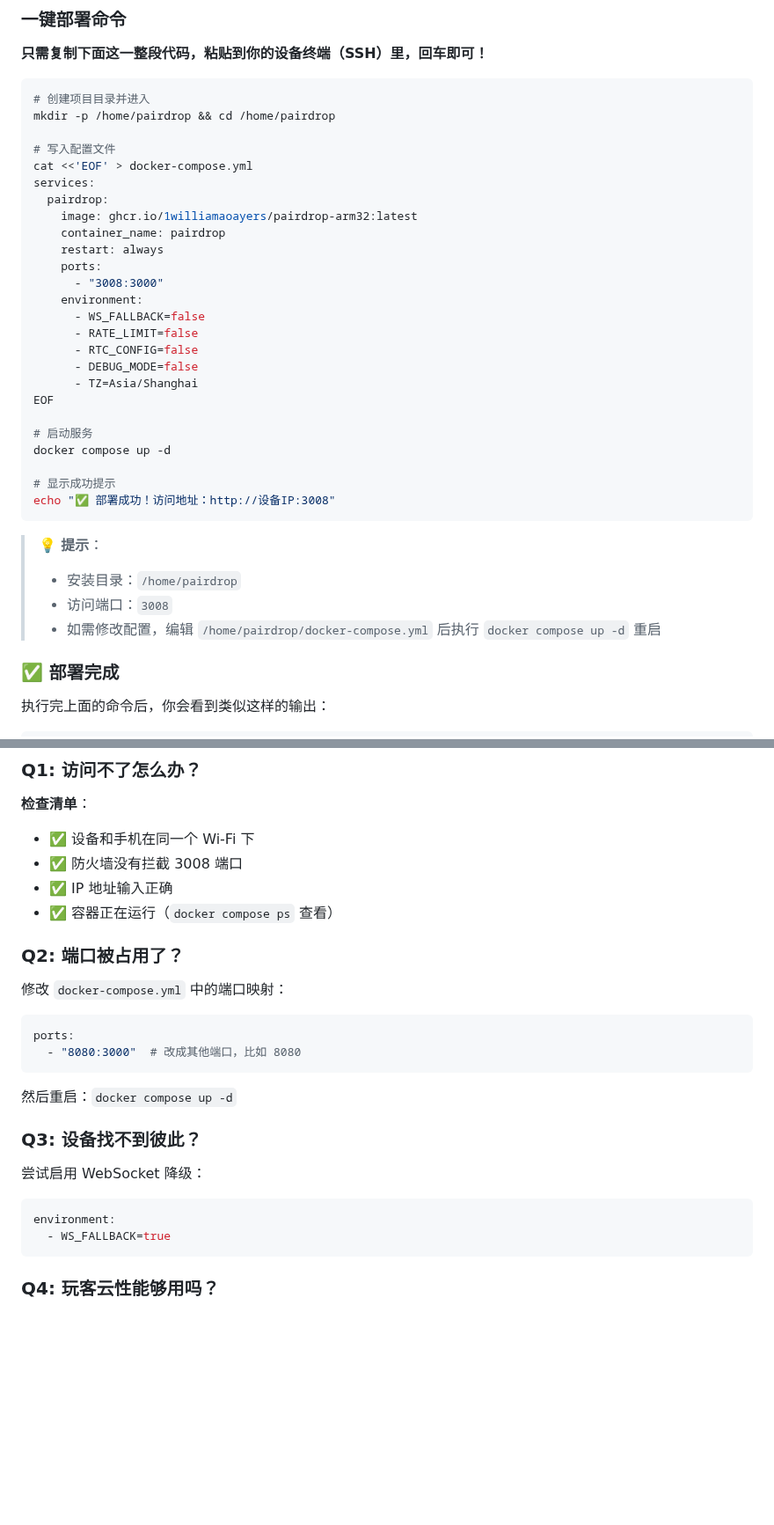
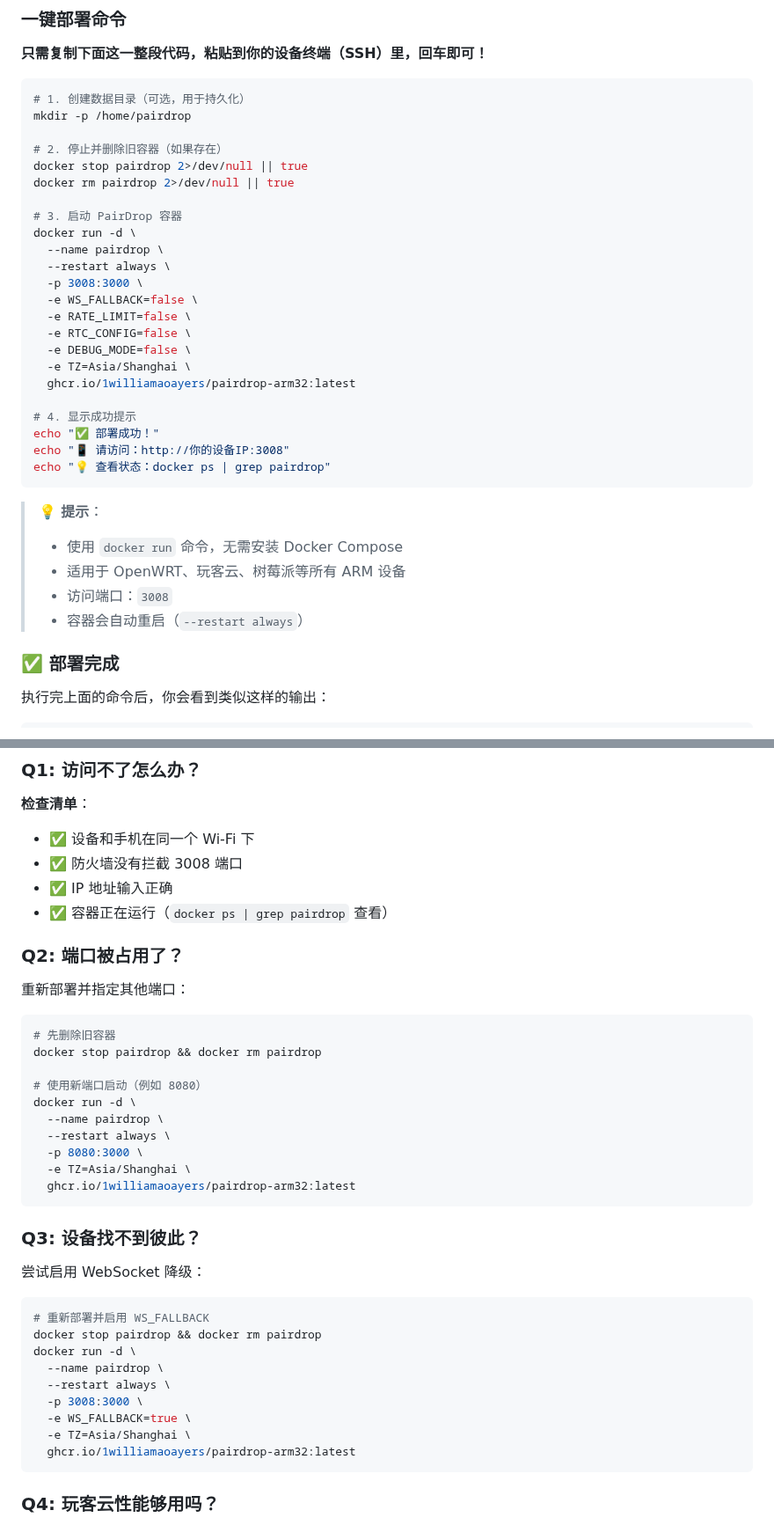
Before and after one commit to 1williamaoayers/PairDrop-arm32, a Markdown page: README.md, 2 parts joined by grey strips. Shown at 88% size. Rendered like a GitHub page; blank space fills up the shorter version.

````diff
--- a/README.md
+++ b/README.md
@@ -29,37 +29,36 @@
 **只需复制下面这一整段代码，粘贴到你的设备终端（SSH）里，回车即可！**
 
 ```bash
-# 创建项目目录并进入
-mkdir -p /home/pairdrop && cd /home/pairdrop
+# 1. 创建数据目录（可选，用于持久化）
+mkdir -p /home/pairdrop
 
-# 写入配置文件
-cat <<'EOF' > docker-compose.yml
-services:
-  pairdrop:
-    image: ghcr.io/1williamaoayers/pairdrop-arm32:latest
-    container_name: pairdrop
-    restart: always
-    ports:
-      - "3008:3000"
-    environment:
-      - WS_FALLBACK=false
-      - RATE_LIMIT=false
-      - RTC_CONFIG=false
-      - DEBUG_MODE=false
-      - TZ=Asia/Shanghai
-EOF
+# 2. 停止并删除旧容器（如果存在）
+docker stop pairdrop 2>/dev/null || true
+docker rm pairdrop 2>/dev/null || true
 
-# 启动服务
-docker compose up -d
+# 3. 启动 PairDrop 容器
+docker run -d \
+  --name pairdrop \
+  --restart always \
+  -p 3008:3000 \
+  -e WS_FALLBACK=false \
+  -e RATE_LIMIT=false \
+  -e RTC_CONFIG=false \
+  -e DEBUG_MODE=false \
+  -e TZ=Asia/Shanghai \
+  ghcr.io/1williamaoayers/pairdrop-arm32:latest
 
-# 显示成功提示
-echo "✅ 部署成功！访问地址：http://设备IP:3008"
+# 4. 显示成功提示
+echo "✅ 部署成功！"
+echo "📱 请访问：http://你的设备IP:3008"
+echo "💡 查看状态：docker ps | grep pairdrop"
 ```
 
 > **💡 提示**：
-> - 安装目录：`/home/pairdrop`
+> - 使用 `docker run` 命令，无需安装 Docker Compose
+> - 适用于 OpenWRT、玩客云、树莓派等所有 ARM 设备
 > - 访问端口：`3008`
-> - 如需修改配置，编辑 `/home/pairdrop/docker-compose.yml` 后执行 `docker compose up -d` 重启
+> - 容器会自动重启（`--restart always`）
 
 ### ✅ 部署完成
 
@@ -199,26 +204,39 @@ docker-compose --version
 - ✅ 设备和手机在同一个 Wi-Fi 下
 - ✅ 防火墙没有拦截 3008 端口
 - ✅ IP 地址输入正确
-- ✅ 容器正在运行（`docker compose ps` 查看）
+- ✅ 容器正在运行（`docker ps | grep pairdrop` 查看）
 
 ### Q2: 端口被占用了？
 
-修改 `docker-compose.yml` 中的端口映射：
+重新部署并指定其他端口：
 
-```yaml
-ports:
-  - "8080:3000"  # 改成其他端口，比如 8080
+```bash
+# 先删除旧容器
+docker stop pairdrop && docker rm pairdrop
+
+# 使用新端口启动（例如 8080）
+docker run -d \
+  --name pairdrop \
+  --restart always \
+  -p 8080:3000 \
+  -e TZ=Asia/Shanghai \
+  ghcr.io/1williamaoayers/pairdrop-arm32:latest
 ```
-
-然后重启：`docker compose up -d`
 
 ### Q3: 设备找不到彼此？
 
 尝试启用 WebSocket 降级：
 
-```yaml
-environment:
-  - WS_FALLBACK=true
+```bash
+# 重新部署并启用 WS_FALLBACK
+docker stop pairdrop && docker rm pairdrop
+docker run -d \
+  --name pairdrop \
+  --restart always \
+  -p 3008:3000 \
+  -e WS_FALLBACK=true \
+  -e TZ=Asia/Shanghai \
+  ghcr.io/1williamaoayers/pairdrop-arm32:latest
 ```
 
 ### Q4: 玩客云性能够用吗？
````
Also changed, not shown: other parts of README.md (+29 -21 lines).
